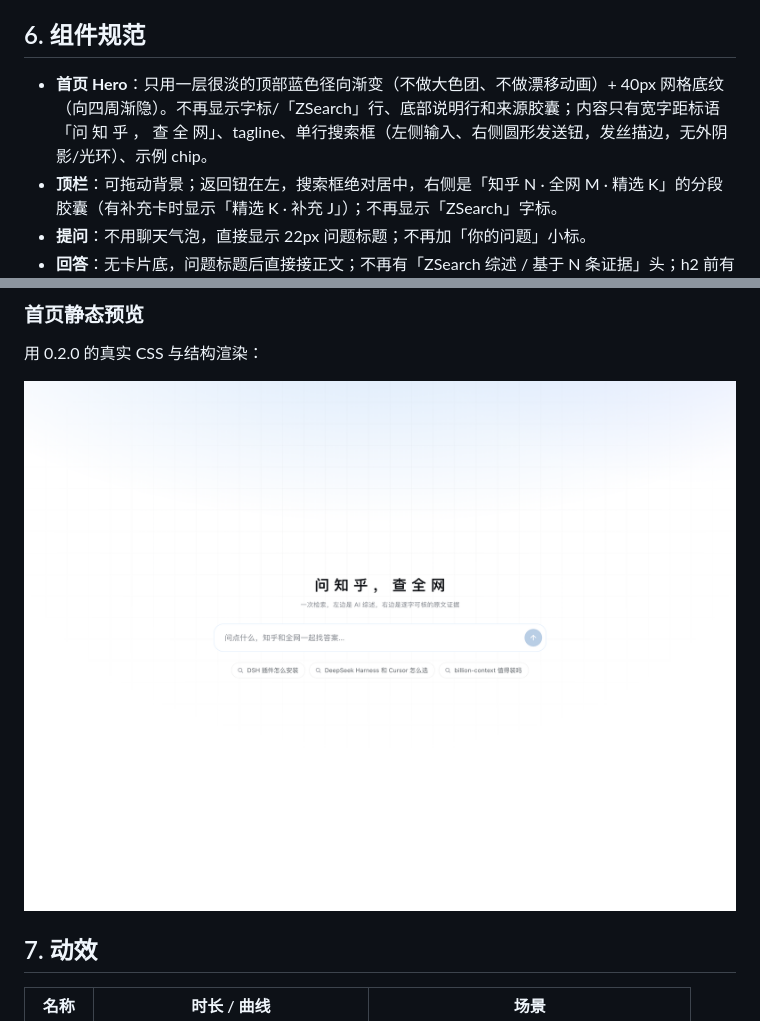
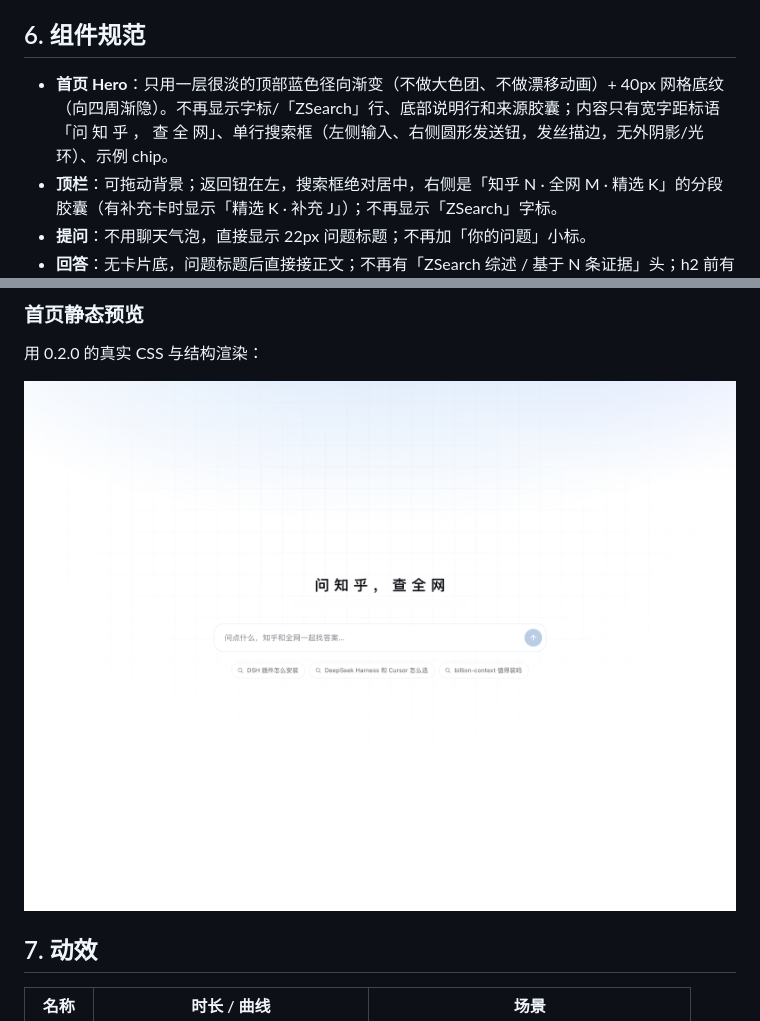
Before and after one commit to hAcKlyc/dsh-zsearch, a Markdown page: docs/design.md, 2 parts joined by grey strips. Rendered like a GitHub page; pictures changed too: docs/home.png.

Commit message:
feat: simplify home hero by removing tagline

```diff
--- a/docs/design.md
+++ b/docs/design.md
@@ -67,7 +67,7 @@
 
 ## 6. 组件规范
 
-- **首页 Hero**：只用一层很淡的顶部蓝色径向渐变（不做大色团、不做漂移动画）+ 40px 网格底纹（向四周渐隐）。不再显示字标/「ZSearch」行、底部说明行和来源胶囊；内容只有宽字距标语「问 知 乎 ， 查 全 网」、tagline、单行搜索框（左侧输入、右侧圆形发送钮，发丝描边，无外阴影/光环）、示例 chip。
+- **首页 Hero**：只用一层很淡的顶部蓝色径向渐变（不做大色团、不做漂移动画）+ 40px 网格底纹（向四周渐隐）。不再显示字标/「ZSearch」行、底部说明行和来源胶囊；内容只有宽字距标语「问 知 乎 ， 查 全 网」、单行搜索框（左侧输入、右侧圆形发送钮，发丝描边，无外阴影/光环）、示例 chip。
 - **顶栏**：可拖动背景；返回钮在左，搜索框绝对居中，右侧是「知乎 N · 全网 M · 精选 K」的分段胶囊（有补充卡时显示「精选 K · 补充 J」）；不再显示「ZSearch」字标。
 - **提问**：不用聊天气泡，直接显示 22px 问题标题；不再加「你的问题」小标。
 - **回答**：无卡片底，问题标题后直接接正文；不再有「ZSearch 综述 / 基于 N 条证据」头；h2 前有 3px 渐变竖条；引用角标为 6px 圆角小方块；生成中显示顶部流光条和渐变光标。
```
Also changed, not shown: CHANGELOG.md (+4 -0 lines), 1 other file.
